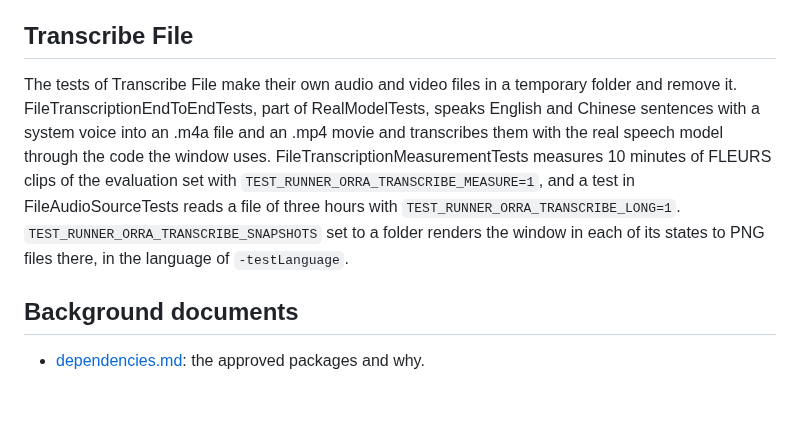
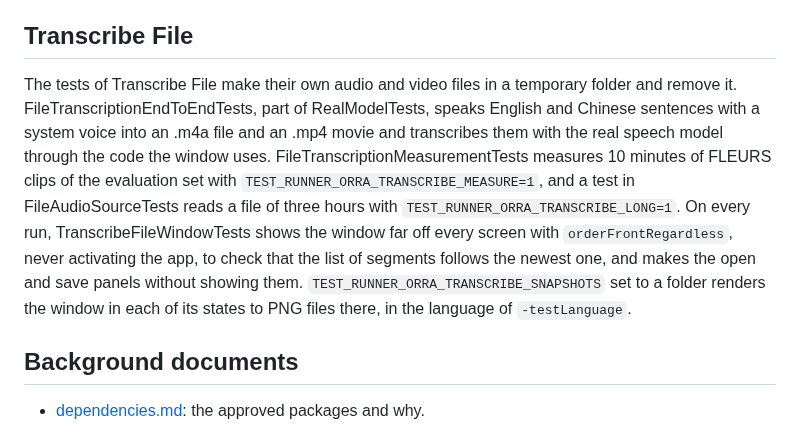
Before and after one commit to db-ol/Orra, a Markdown page: docs/development.md, the part around the change. Rendered like a GitHub page; blank space fills up the shorter version.

Commit message:
Note the window test of Transcribe File in the development notes
TranscribeFileWindowTests now shows the window far off every screen on
every run, to check where the list of segments is scrolled, and makes
the open and save panels without showing them.

```diff
--- a/docs/development.md
+++ b/docs/development.md
@@ -49,7 +49,7 @@ The opt in evaluations of Projects, SortingEvaluationTests, ProjectSuggestionsEv
 
 ## Transcribe File
 
-The tests of Transcribe File make their own audio and video files in a temporary folder and remove it. FileTranscriptionEndToEndTests, part of RealModelTests, speaks English and Chinese sentences with a system voice into an .m4a file and an .mp4 movie and transcribes them with the real speech model through the code the window uses. FileTranscriptionMeasurementTests measures 10 minutes of FLEURS clips of the evaluation set with `TEST_RUNNER_ORRA_TRANSCRIBE_MEASURE=1`, and a test in FileAudioSourceTests reads a file of three hours with `TEST_RUNNER_ORRA_TRANSCRIBE_LONG=1`. `TEST_RUNNER_ORRA_TRANSCRIBE_SNAPSHOTS` set to a folder renders the window in each of its states to PNG files there, in the language of `-testLanguage`.
+The tests of Transcribe File make their own audio and video files in a temporary folder and remove it. FileTranscriptionEndToEndTests, part of RealModelTests, speaks English and Chinese sentences with a system voice into an .m4a file and an .mp4 movie and transcribes them with the real speech model through the code the window uses. FileTranscriptionMeasurementTests measures 10 minutes of FLEURS clips of the evaluation set with `TEST_RUNNER_ORRA_TRANSCRIBE_MEASURE=1`, and a test in FileAudioSourceTests reads a file of three hours with `TEST_RUNNER_ORRA_TRANSCRIBE_LONG=1`. On every run, TranscribeFileWindowTests shows the window far off every screen with `orderFrontRegardless`, never activating the app, to check that the list of segments follows the newest one, and makes the open and save panels without showing them. `TEST_RUNNER_ORRA_TRANSCRIBE_SNAPSHOTS` set to a folder renders the window in each of its states to PNG files there, in the language of `-testLanguage`.
 
 ## Background documents
 
```
